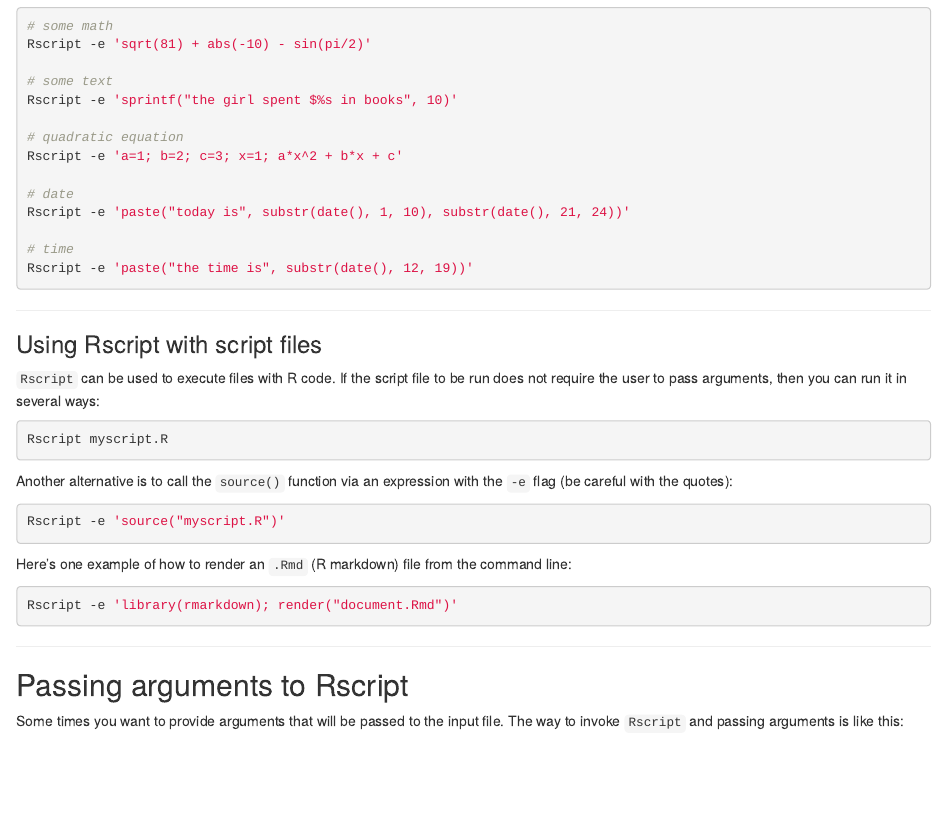
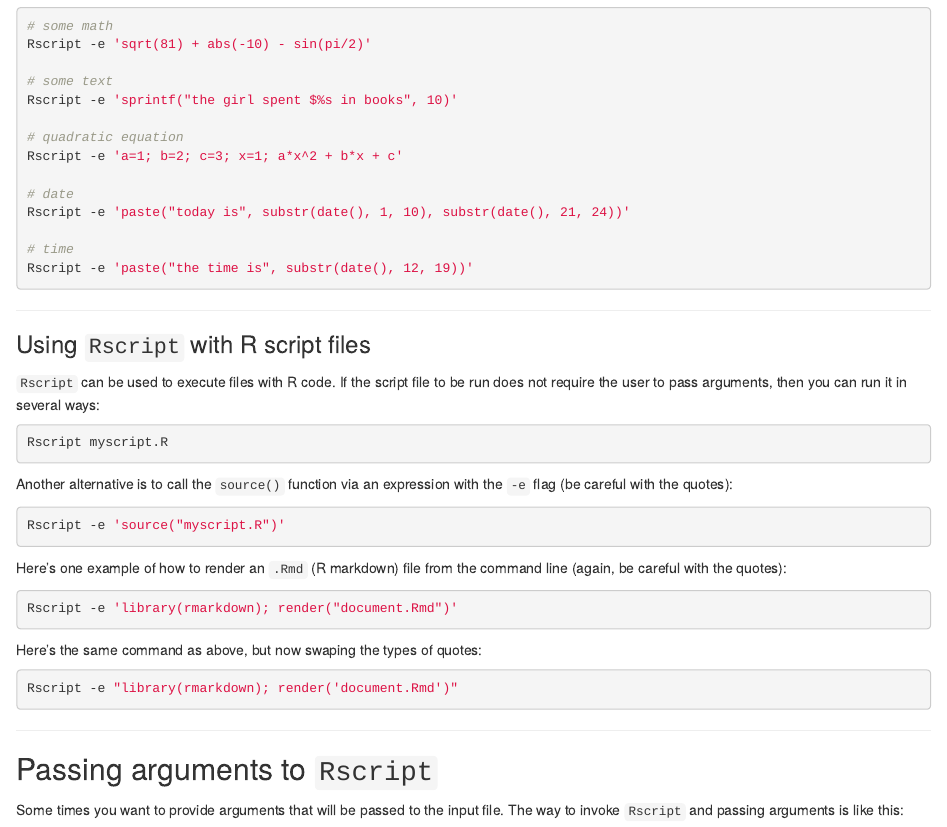
Before and after one commit to gastonstat/tutorial-R-noninteractive, an R Markdown document (03-rscript.Rmd): the page in a window 1100 px wide, from 1030 px down. The pictures show the output file 03-rscript.html that the author committed with the source, opened offline.

Commit message:
add another example to show use of single and double quotes when calling Rscript

````diff
--- a/03-rscript.Rmd
+++ b/03-rscript.Rmd
@@ -81,7 +81,7 @@ Rscript -e 'paste("the time is", substr(date(), 12, 19))'
 
 -----
 
-### Using Rscript with script files
+### Using `Rscript` with R script files
 
 `Rscript` can be used to execute files with R code. If the script file
 to be run does not require the user to pass arguments, then you can
@@ -93,19 +93,28 @@ Rscript myscript.R
 
 Another alternative is to call the `source()` function via an expression
 with the `-e` flag (be careful with the quotes):
+
 ```bash
 Rscript -e 'source("myscript.R")'
 ```
 
 Here's one example of how to render an `.Rmd` (R markdown) file from the
-command line:
+command line (again, be careful with the quotes):
+
 ```bash
 Rscript -e 'library(rmarkdown); render("document.Rmd")'
 ```
 
+Here's the same command as above, but now swaping the types of quotes:
+
+```bash
+Rscript -e "library(rmarkdown); render('document.Rmd')"
+```
+
+
 ------
 
-## Passing arguments to Rscript
+## Passing arguments to `Rscript`
 
 Some times you want to provide arguments that will be passed to the
 input file. The way to invoke `Rscript` and passing arguments is like this:
````
Also changed, not shown: 03-rscript.html.
